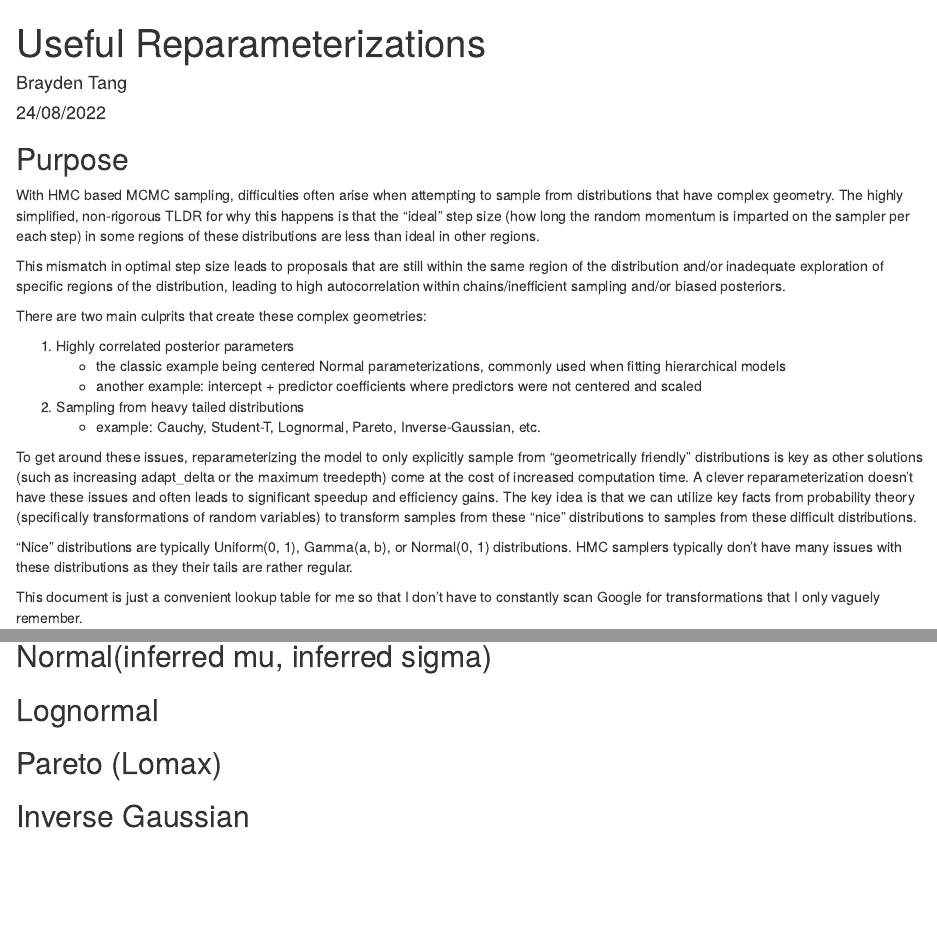
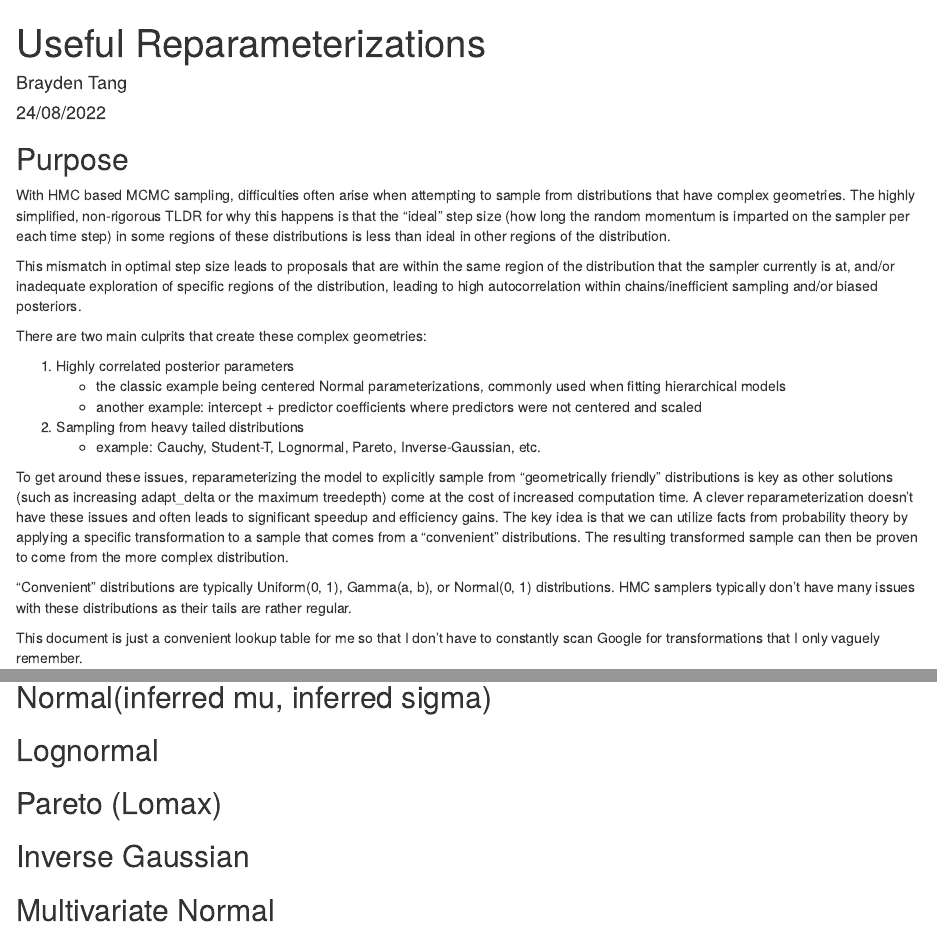
Before and after one commit to braydentang1/Useful_Reparameterizations, an R Markdown document (document.rmd): the page in a window 1100 px wide, from its top, and a second part further down, joined at a grey line. Rendered offline with R 4.5, knitr and Pandoc, with nearby package versions.

Commit message:
typos and reword.

```diff
--- a/document.rmd
+++ b/document.rmd
@@ -11,9 +11,9 @@ knitr::opts_chunk$set(echo = TRUE)
 
 ## Purpose
 
-With HMC based MCMC sampling, difficulties often arise when attempting to sample from distributions that have complex geometry. The highly simplified, non-rigorous TLDR for why this happens is that the "ideal" step size (how long the random momentum is imparted on the sampler per each step) in some regions of these distributions are less than ideal in other regions.
+With HMC based MCMC sampling, difficulties often arise when attempting to sample from distributions that have complex geometries. The highly simplified, non-rigorous TLDR for why this happens is that the "ideal" step size (how long the random momentum is imparted on the sampler per each time step) in some regions of these distributions is less than ideal in other regions of the distribution.
 
-This mismatch in optimal step size leads to proposals that are still within the same region of the distribution and/or inadequate exploration of specific regions of the distribution, leading to high autocorrelation within chains/inefficient sampling and/or biased posteriors.
+This mismatch in optimal step size leads to proposals that are within the same region of the distribution that the sampler currently is at, and/or inadequate exploration of specific regions of the distribution, leading to high autocorrelation within chains/inefficient sampling and/or biased posteriors.
 
 There are two main culprits that create these complex geometries:
 
@@ -24,9 +24,9 @@ There are two main culprits that create these complex geometries:
 2) Sampling from heavy tailed distributions
     - example: Cauchy, Student-T, Lognormal, Pareto, Inverse-Gaussian, etc.
 
-To get around these issues, reparameterizing the model to only explicitly sample from "geometrically friendly" distributions is key as other solutions (such as increasing adapt_delta or the maximum treedepth) come at the cost of increased computation time. A clever reparameterization doesn't have these issues and often leads to significant speedup and efficiency gains. The key idea is that we can utilize key facts from probability theory (specifically transformations of random variables) to transform samples from these "nice" distributions to samples from these difficult distributions.
+To get around these issues, reparameterizing the model to explicitly sample from "geometrically friendly" distributions is key as other solutions (such as increasing adapt_delta or the maximum treedepth) come at the cost of increased computation time. A clever reparameterization doesn't have these issues and often leads to significant speedup and efficiency gains. The key idea is that we can utilize facts from probability theory by applying a specific transformation to a sample that comes from a "convenient" distributions. The resulting transformed sample can then be proven to come from the more complex distribution.
 
-"Nice" distributions are typically Uniform(0, 1), Gamma(a, b), or Normal(0, 1) distributions. HMC samplers typically don't have many issues with these distributions as they their tails are rather regular.
+"Convenient" distributions are typically Uniform(0, 1), Gamma(a, b), or Normal(0, 1) distributions. HMC samplers typically don't have many issues with these distributions as their tails are rather regular.
 
 This document is just a convenient lookup table for me so that I don't have to constantly scan Google for transformations that I only vaguely remember.
 
@@ -42,4 +42,4 @@ This document is just a convenient lookup table for me so that I don't have to c
 
 ## Inverse Gaussian
 
-##
+## Multivariate Normal
```
